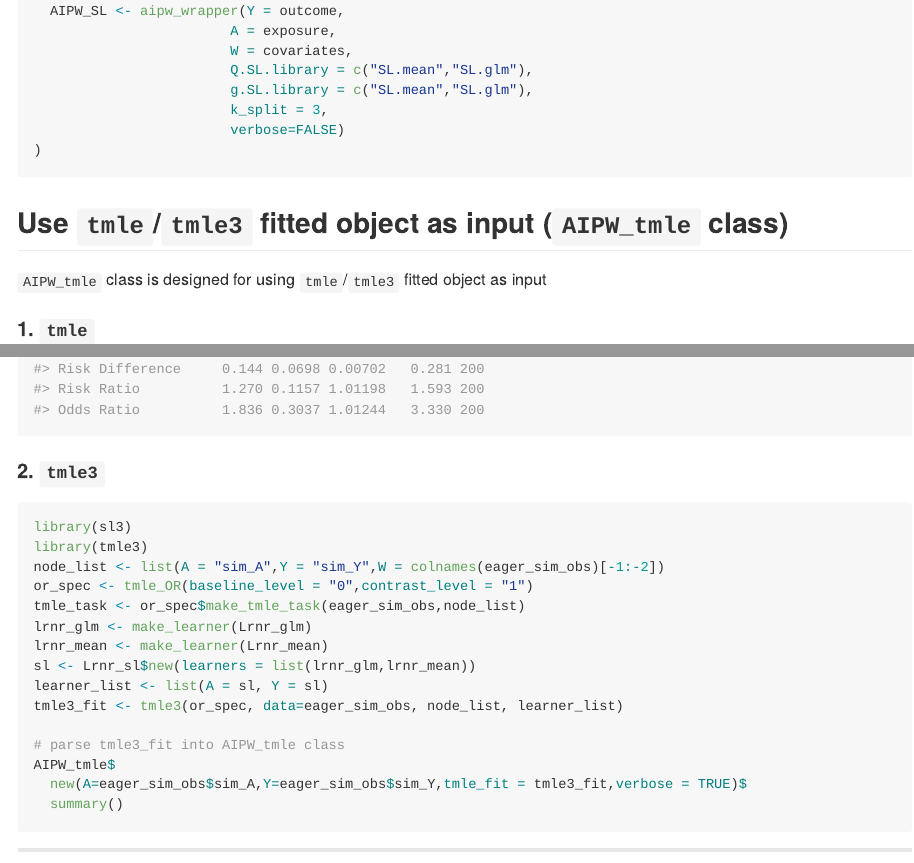
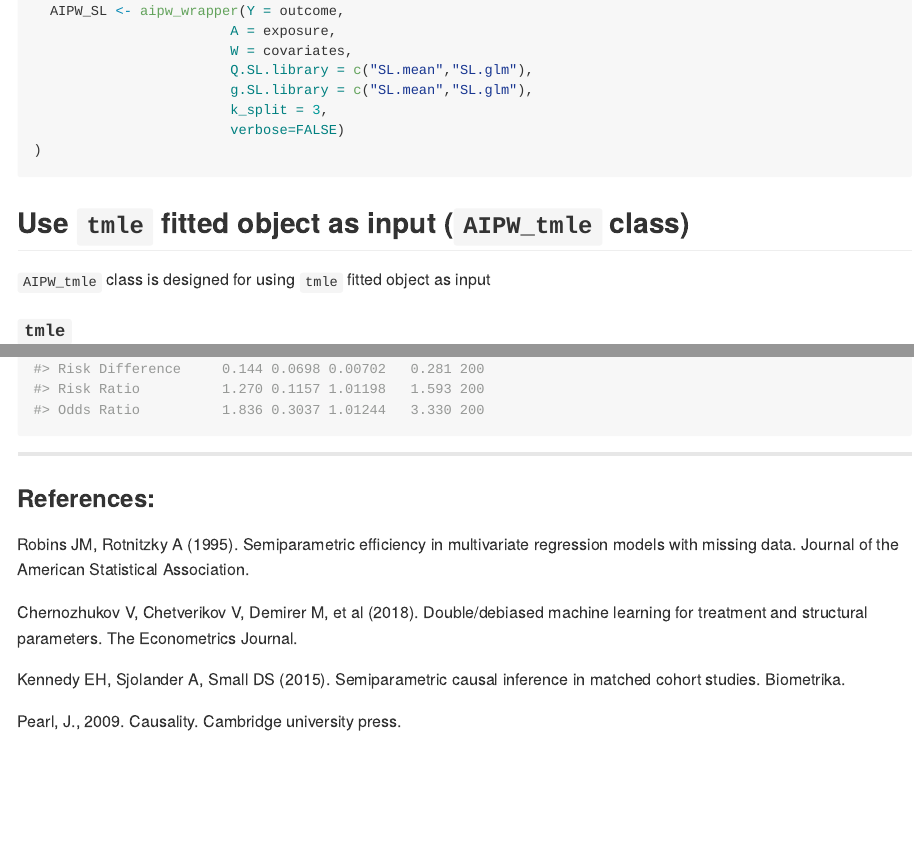
Before and after one commit to yqzhong7/AIPW, an R Markdown document (README.Rmd): the page in a window 1100 px wide, from 4070 px down, and a second part further down, joined at a grey line. The pictures show the output file README.md that the author committed with the source, drawn offline in the style of GitHub; long lines of code are wrapped; badge pictures from the web are left out.

Commit message:
remove remaining sl3 and tmle3

````diff
--- a/README.Rmd
+++ b/README.Rmd
@@ -178,11 +178,11 @@ with_progress(
 )
 ```
 
-## <a id="tmle"></a>Use `tmle`/`tmle3` fitted object as input (`AIPW_tmle` class)
+## <a id="tmle"></a>Use `tmle` fitted object as input (`AIPW_tmle` class)
 
-`AIPW_tmle` class is designed for using `tmle`/`tmle3` fitted object as input
+`AIPW_tmle` class is designed for using `tmle` fitted object as input
 
-#### 1. `tmle`
+#### `tmle`
 
 ```{r tmle}
 require(tmle)
@@ -198,26 +198,6 @@ AIPW_tmle$
   summary(g.bound=0.025)
 ```
 
-#### 2. `tmle3`
-
-```{r tmle3, eval =FALSE}
-library(sl3)
-library(tmle3)
-node_list <- list(A = "sim_A",Y = "sim_Y",W = colnames(eager_sim_obs)[-1:-2])
-or_spec <- tmle_OR(baseline_level = "0",contrast_level = "1")
-tmle_task <- or_spec$make_tmle_task(eager_sim_obs,node_list)
-lrnr_glm <- make_learner(Lrnr_glm)
-lrnr_mean <- make_learner(Lrnr_mean)
-sl <- Lrnr_sl$new(learners = list(lrnr_glm,lrnr_mean))
-learner_list <- list(A = sl, Y = sl)
-tmle3_fit <- tmle3(or_spec, data=eager_sim_obs, node_list, learner_list)
-
-# parse tmle3_fit into AIPW_tmle class
-AIPW_tmle$
-  new(A=eager_sim_obs$sim_A,Y=eager_sim_obs$sim_Y,tmle_fit = tmle3_fit,verbose = TRUE)$
-  summary()
-```
-
 
 --------------------
 ### <a id="ref"></a>References:
````
Also changed, not shown: R/AIPW.R (+3 -3 lines), vignettes/AIPW.Rmd (+3 -3 lines), README.md, 1 other file.
